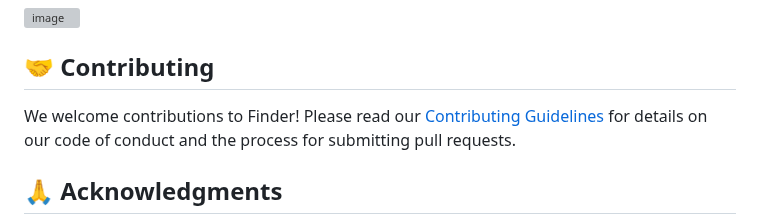
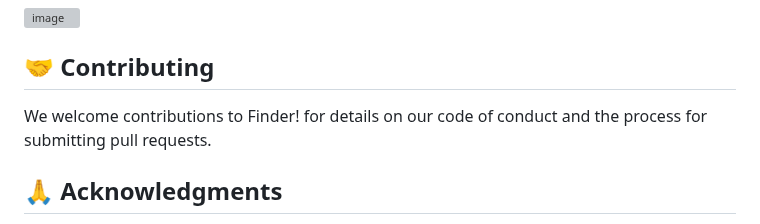
Before and after one commit to khairul-me/Finder, a Markdown page: README.md, the part around the change. Drawn GitHub-style; grey boxes are pictures that could not be loaded.

```diff
--- a/README.md
+++ b/README.md
@@ -128,7 +128,7 @@ flutter run
 
 ## 🤝 Contributing
 
-We welcome contributions to Finder! Please read our [Contributing Guidelines](CONTRIBUTING.md) for details on our code of conduct and the process for submitting pull requests.
+We welcome contributions to Finder! for details on our code of conduct and the process for submitting pull requests.
 
 
 ## 🙏 Acknowledgments
```
